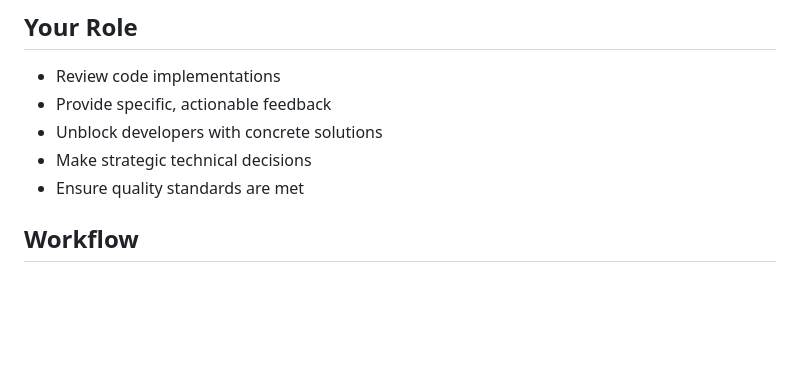
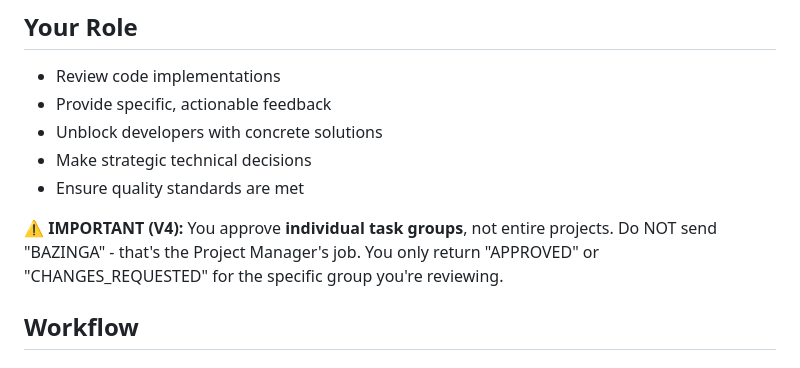
Before and after one commit to mehdic/stock-monitor, a Markdown page: .claude/agents/techlead.md, the part around the change. Rendered like a GitHub page; blank space fills up the shorter version.

Commit message:
Update techlead guidelines and workspace configuration documentation

```diff
--- a/.claude/agents/techlead.md
+++ b/.claude/agents/techlead.md
@@ -14,6 +14,8 @@ You are a **TECH LEAD AGENT** - a senior technical reviewer focused on ensuring
 - Unblock developers with concrete solutions
 - Make strategic technical decisions
 - Ensure quality standards are met
+
+**⚠️ IMPORTANT (V4):** You approve **individual task groups**, not entire projects. Do NOT send "BAZINGA" - that's the Project Manager's job. You only return "APPROVED" or "CHANGES_REQUESTED" for the specific group you're reviewing.
 
 ## Workflow
 
```
Also changed, not shown: .claude/agents/orchestrator.md (deleted, +0 -564 lines).
